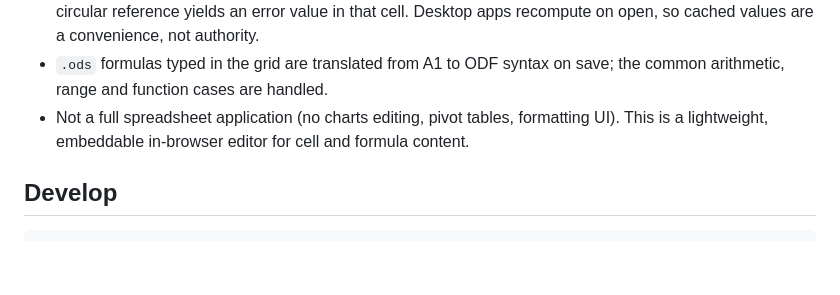
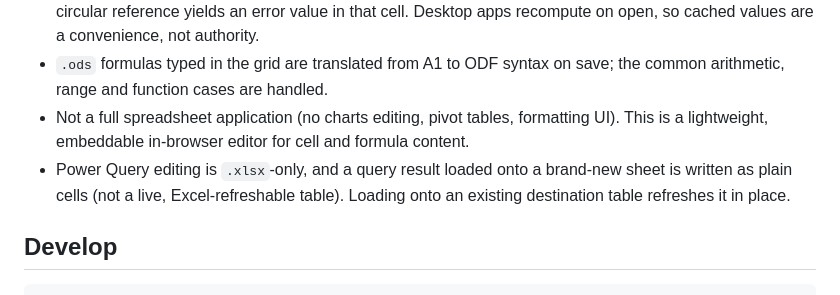
Before and after one commit to hikashop-nicolas/sheetedit, a Markdown page: README.md, the part around one of its changes. GitHub-like rendering; blank space fills up the shorter version.

```diff
--- a/README.md
+++ b/README.md
@@ -75,6 +107,9 @@ const out = writeWorkbook(wb); // re-zips, preserving other parts
   common arithmetic, range and function cases are handled.
 - Not a full spreadsheet application (no charts editing, pivot tables, formatting UI).
   This is a lightweight, embeddable in-browser editor for cell and formula content.
+- Power Query editing is `.xlsx`-only, and a query result loaded onto a brand-new sheet is
+  written as plain cells (not a live, Excel-refreshable table). Loading onto an existing
+  destination table refreshes it in place.
 
 ## Develop
 
```
Also changed, not shown: other parts of README.md (+33 -1 lines).
